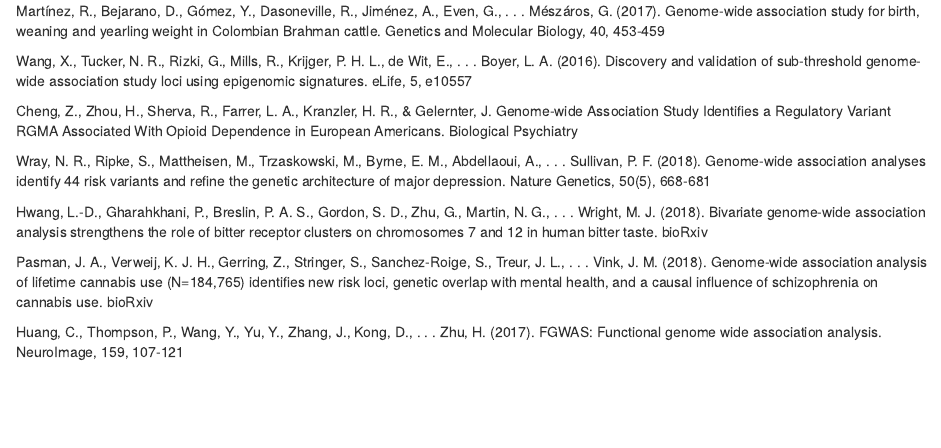
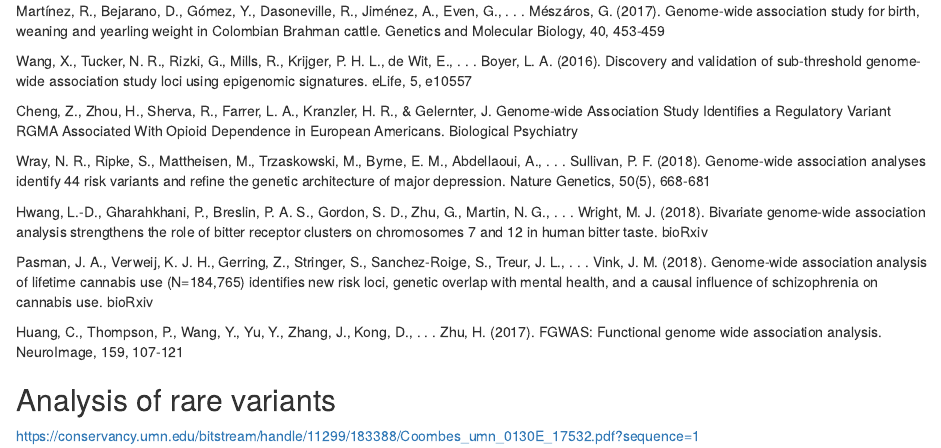
Before and after one commit to AlfredPgen/References, an R Markdown document (01-GWAS.Rmd): the page in a window 1100 px wide, from 1400 px down. Rendered offline with R 4.5, knitr and Pandoc, with nearby package versions.

Commit message:
rare variants

```diff
--- a/01-GWAS.Rmd
+++ b/01-GWAS.Rmd
@@ -66,3 +66,7 @@ Hwang, L.-D., Gharahkhani, P., Breslin, P. A. S., Gordon, S. D., Zhu, G., Martin
 Pasman, J. A., Verweij, K. J. H., Gerring, Z., Stringer, S., Sanchez-Roige, S., Treur, J. L., . . . Vink, J. M. (2018). Genome-wide association analysis of lifetime cannabis use (N=184,765) identifies new risk loci, genetic overlap with mental health, and a causal influence of schizophrenia on cannabis use. bioRxiv
 
 Huang, C., Thompson, P., Wang, Y., Yu, Y., Zhang, J., Kong, D., . . . Zhu, H. (2017). FGWAS: Functional genome wide association analysis. NeuroImage, 159, 107-121
+
+## Analysis of rare variants
+
+https://conservancy.umn.edu/bitstream/handle/11299/183388/Coombes_umn_0130E_17532.pdf?sequence=1
```
